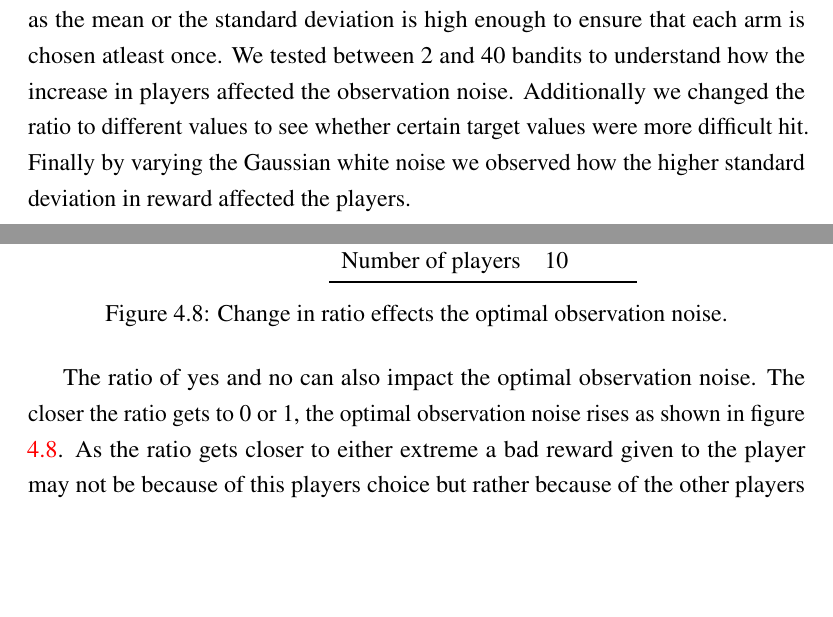
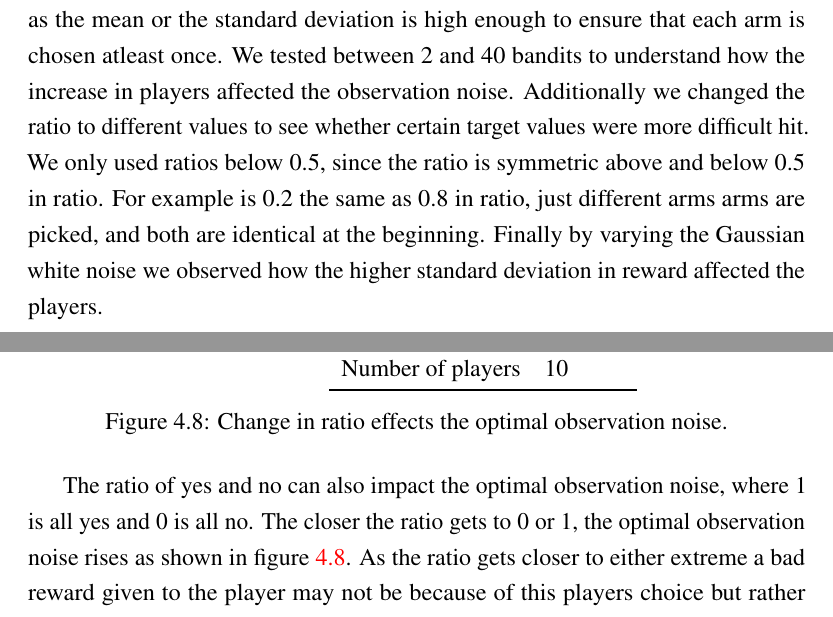
Before and after one commit to zkf/noisy, a LaTeX document (report/report.tex, which reads report/solution.tex, report/testing.tex): two parts of pages 20 and 24 of 28, joined at a grey line, cut so that both start at the same text, the shorter picture padded with empty space. Compiled offline with pdfLaTeX.

Commit message:
Added some text in solution and fixed some errors in test

```diff
--- a/report/solution.tex
+++ b/report/solution.tex
@@ -63,11 +63,7 @@ is the best observation noise for that instance. Following is a list of all para
 \item Number of rounds the game lasted
 \end{itemize}
 
-The mean and standard deviation on the arms are fairly insignificant as long as the mean or the standard deviation
-is high enough to ensure that each arm is chosen atleast once. We tested between 2 and 40 bandits to understand how
-the increase in players affected the observation noise. Additionally we changed the ratio to different values
-to see whether certain target values were more difficult hit. Finally by varying the Gaussian white noise we observed how
-the higher standard deviation in reward affected the players.
+The mean and standard deviation on the arms are fairly insignificant as long as the mean or the standard deviation is high enough to ensure that each arm is chosen atleast once. We tested between 2 and 40 bandits to understand how the increase in players affected the observation noise. Additionally we changed the ratio to different values to see whether certain target values were more difficult hit. We only used ratios below 0.5, since the ratio is symmetric above and below 0.5 in ratio. For example is 0.2 the same as 0.8 in ratio, just different arms arms are picked, and both are identical at the beginning. Finally by varying the Gaussian white noise we observed how the higher standard deviation in reward affected the players.
 
 
 %By testing all the values in a given range to determine where the maximum lies under different
--- a/report/testing.tex
+++ b/report/testing.tex
@@ -260,7 +260,7 @@ more time the players can spend more time exploring and still have plenty of tim
 \end{figure}
 
 
-The ratio of yes and no can also impact the optimal observation noise.
+The ratio of yes and no can also impact the optimal observation noise, where 1 is all yes and 0 is all no.
 The closer the ratio gets to 0 or 1, the optimal observation noise rises as shown in figure \ref{fig:ex9}.
 As the ratio gets closer to either extreme a bad reward given to the player may not be because of this players choice but rather because of the other players choices. Meaning that the closer the ratio it is to 0 or 1 the more the players affect each other. The number of bandits do not seem to affect the optimal observation noise too much, as shown in figure \ref{fig:ex10}. The only difference is at the starting point when the Gaussian white noise is low. As the Gaussian white noise gets higher the different configuration of players converge on the same optimal observation noise.
 
```
Also changed, not shown: report/testing.tex (2 more changed lines).
